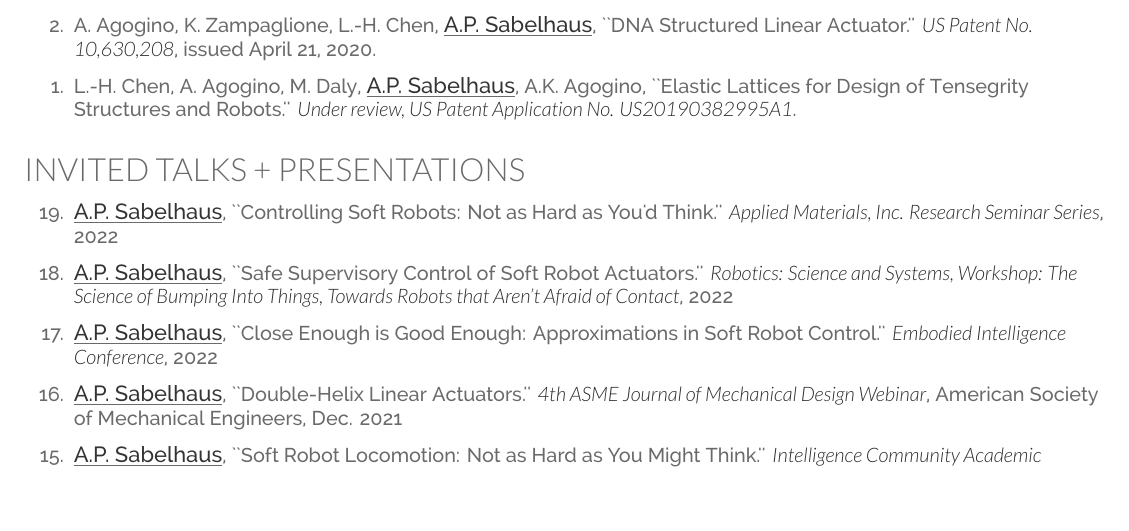
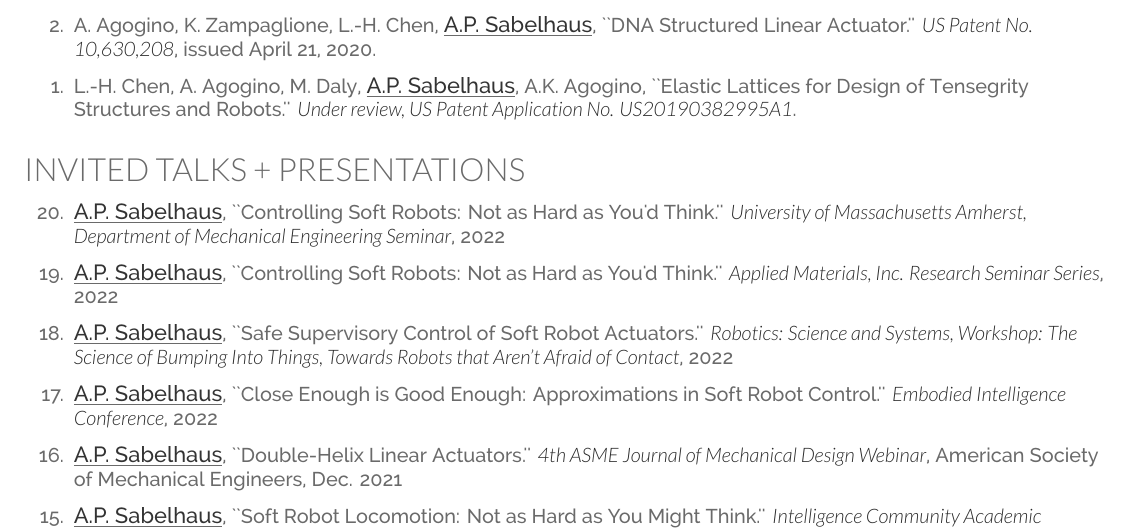
Before and after one commit to apsabelhaus/CV_apsabelhaus, a LaTeX CV (CV_apsabelhaus.tex): part of page 3 of 5, cut so that both start at the same text, the shorter picture padded with empty space. Compiled offline with XeLaTeX.

Commit message:
(1) umass talk

```diff
--- a/CV_apsabelhaus.tex
+++ b/CV_apsabelhaus.tex
@@ -412,6 +412,8 @@ $^\dag$Via Web of Science, \href{https://www.webofscience.com/wos/author/record/
 
  \begin{etaremune}[itemsep=0.1cm]
 
+\item \myname, ``Controlling Soft Robots: Not as Hard as You'd Think.'' {\it University of Massachusetts Amherst, Department of Mechanical Engineering Seminar}, 2022
+
 \item \myname, ``Controlling Soft Robots: Not as Hard as You'd Think.'' {\it Applied Materials, Inc. Research Seminar Series}, 2022
 
 \item \myname, ``Safe Supervisory Control of Soft Robot Actuators.'' {\it Robotics: Science and Systems, Workshop: The Science of Bumping Into Things, Towards Robots that Aren't Afraid of Contact}, 2022
```
Also changed, not shown: CV_apsabelhaus.pdf.
